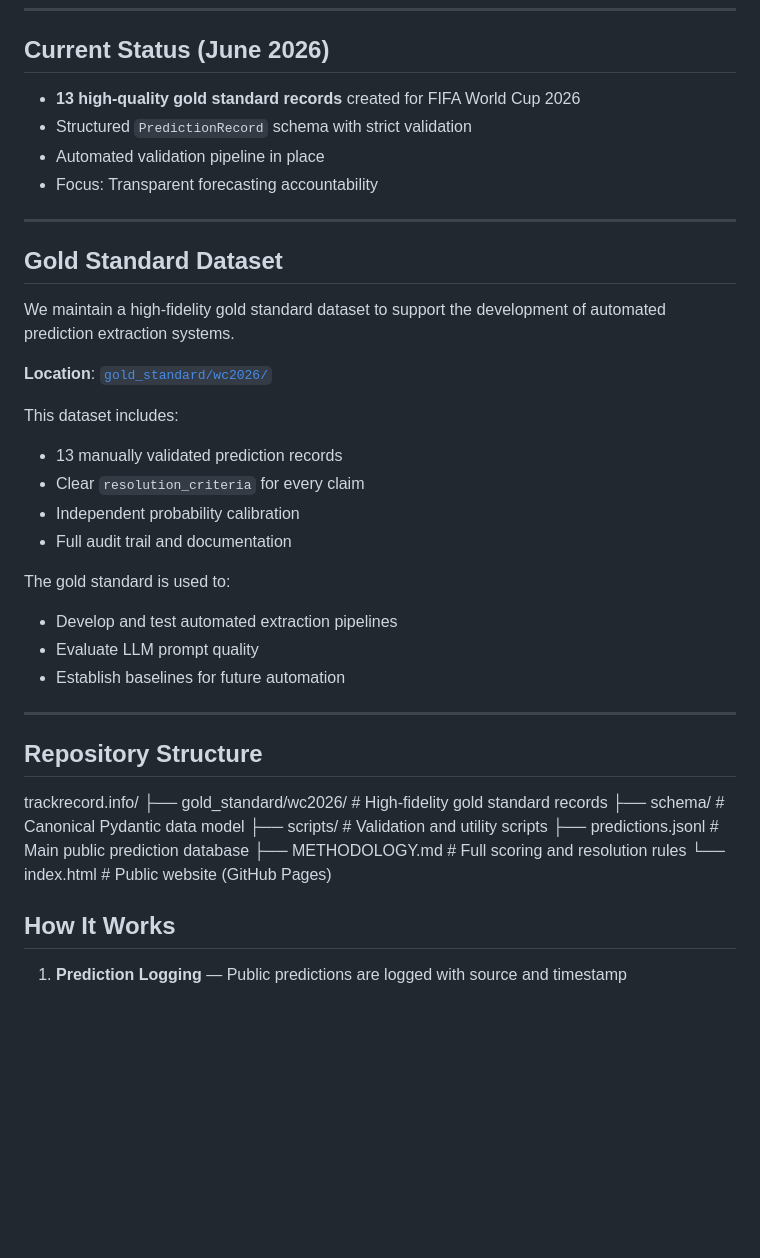
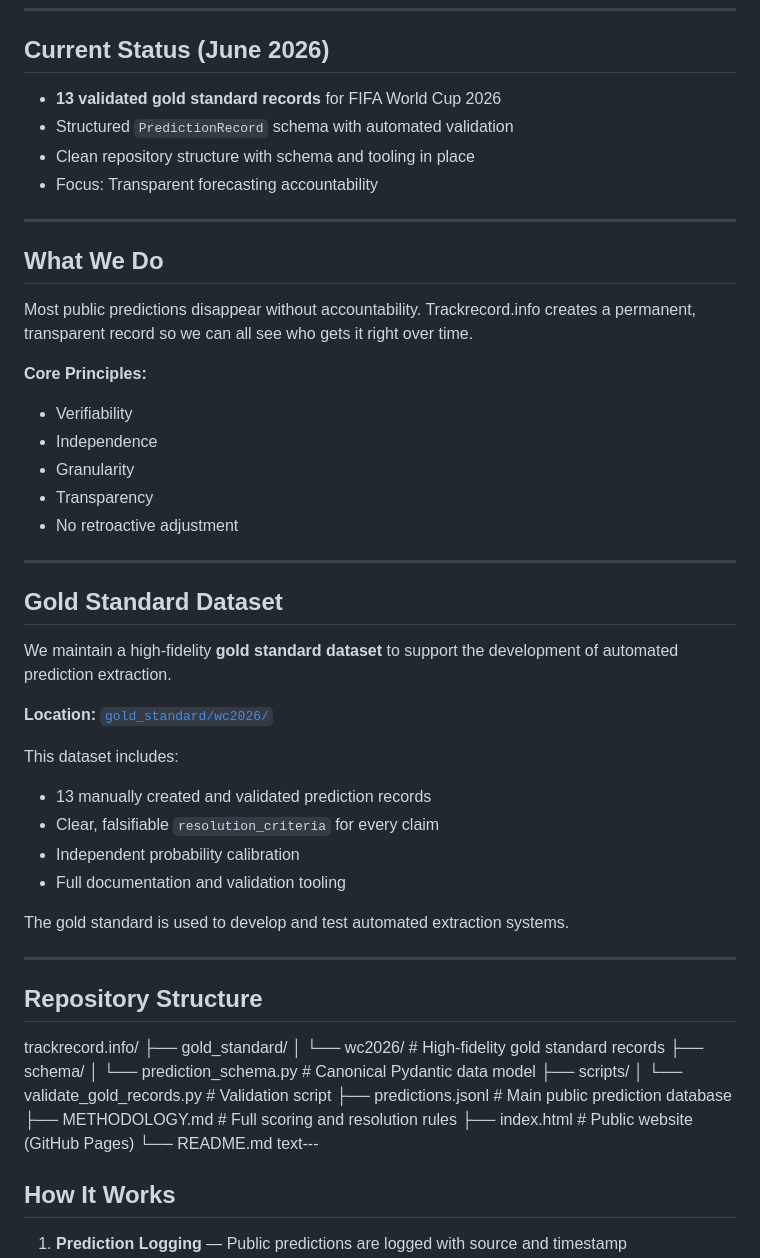
Before and after one commit to TittaDiGirolamo/trackrecord.info, a Markdown page: README.md, the part around one of its changes. Drawn GitHub-style; blank space fills up the shorter version.

```diff
--- a/README.md
+++ b/README.md
@@ -8,41 +8,56 @@ Trackrecord.info systematically compares public predictions from experts and for
 
 ## Current Status (June 2026)
 
-- **13 high-quality gold standard records** created for FIFA World Cup 2026
-- Structured `PredictionRecord` schema with strict validation
-- Automated validation pipeline in place
+- **13 validated gold standard records** for FIFA World Cup 2026
+- Structured `PredictionRecord` schema with automated validation
+- Clean repository structure with schema and tooling in place
 - Focus: Transparent forecasting accountability
+
+---
+
+## What We Do
+
+Most public predictions disappear without accountability. Trackrecord.info creates a permanent, transparent record so we can all see who gets it right over time.
+
+**Core Principles:**
+- Verifiability
+- Independence
+- Granularity
+- Transparency
+- No retroactive adjustment
 
 ---
 
 ## Gold Standard Dataset
 
-We maintain a high-fidelity gold standard dataset to support the development of automated prediction extraction systems.
+We maintain a high-fidelity **gold standard dataset** to support the development of automated prediction extraction.
 
-**Location**: [`gold_standard/wc2026/`](./gold_standard/wc2026/)
+**Location:** [`gold_standard/wc2026/`](./gold_standard/wc2026/)
 
 This dataset includes:
-- 13 manually validated prediction records
-- Clear `resolution_criteria` for every claim
+- 13 manually created and validated prediction records
+- Clear, falsifiable `resolution_criteria` for every claim
 - Independent probability calibration
-- Full audit trail and documentation
+- Full documentation and validation tooling
 
-The gold standard is used to:
-- Develop and test automated extraction pipelines
-- Evaluate LLM prompt quality
-- Establish baselines for future automation
+The gold standard is used to develop and test automated extraction systems.
 
 ---
 
 ## Repository Structure
 
 trackrecord.info/
-├── gold_standard/wc2026/     # High-fidelity gold standard records
-├── schema/                   # Canonical Pydantic data model
-├── scripts/                  # Validation and utility scripts
-├── predictions.jsonl         # Main public prediction database
-├── METHODOLOGY.md            # Full scoring and resolution rules
-└── index.html                # Public website (GitHub Pages)
+├── gold_standard/
+│   └── wc2026/                    # High-fidelity gold standard records
+├── schema/
+│   └── prediction_schema.py       # Canonical Pydantic data model
+├── scripts/
+│   └── validate_gold_records.py   # Validation script
+├── predictions.jsonl              # Main public prediction database
+├── METHODOLOGY.md                 # Full scoring and resolution rules
+├── index.html                     # Public website (GitHub Pages)
+└── README.md
+text---
 
 ## How It Works
 
```
Also changed, not shown: other parts of README.md (+6 -11 lines).
